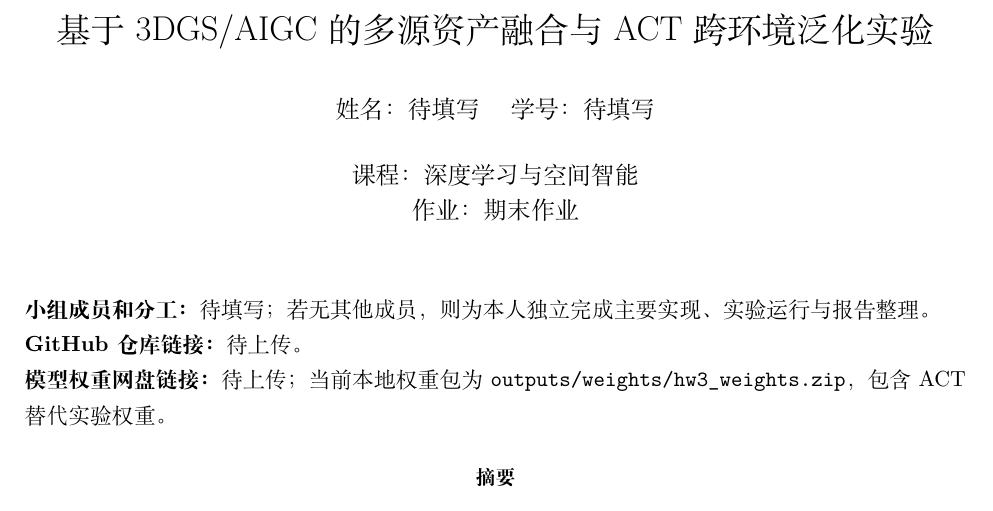
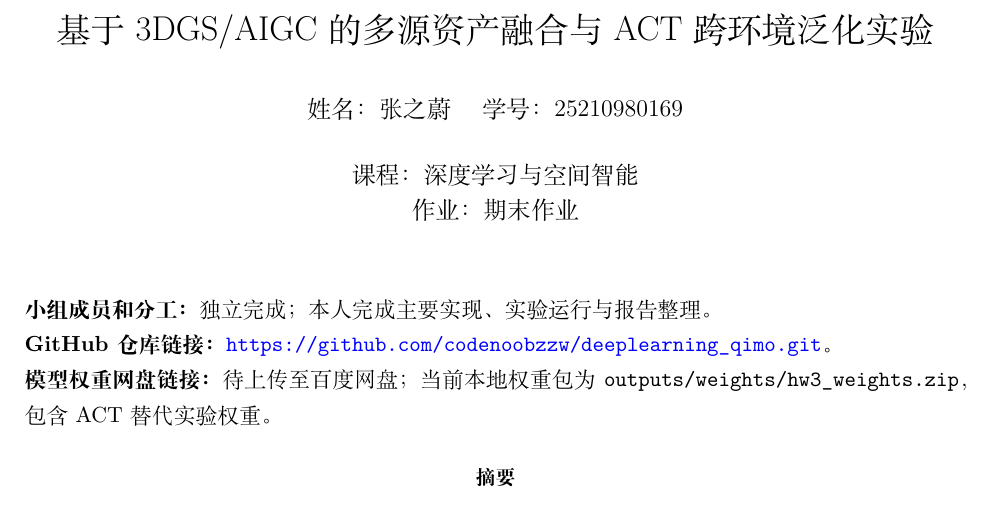
Before and after one commit to codenoobzzw/deeplearning_qimo, a LaTeX document (report/main.tex): part of page 1 of 12, cut so that both start at the same text. The pictures show the PDF file report/report.pdf that the author committed with the source.

Commit message:
Add student info and original object assets

```diff
--- a/report/main.tex
+++ b/report/main.tex
@@ -19,15 +19,15 @@
 \newcommand{\code}[1]{\texttt{\small #1}}
 
 \title{基于 3DGS/AIGC 的多源资产融合与 ACT 跨环境泛化实验}
-\author{姓名：待填写 \quad 学号：待填写}
+\author{姓名：张之蔚 \quad 学号：25210980169}
 \date{课程：深度学习与空间智能\\作业：期末作业}
 
 \begin{document}
 \maketitle
 
-\noindent\textbf{小组成员和分工：}待填写；若无其他成员，则为本人独立完成主要实现、实验运行与报告整理。\\
-\textbf{GitHub 仓库链接：}待上传。\\
-\textbf{模型权重网盘链接：}待上传；当前本地权重包为 \texttt{outputs/weights/hw3\_weights.zip}，包含 ACT 替代实验权重。
+\noindent\textbf{小组成员和分工：}独立完成；本人完成主要实现、实验运行与报告整理。\\
+\textbf{GitHub 仓库链接：}\url{https://github.com/codenoobzzw/deeplearning_qimo.git}。\\
+\textbf{模型权重网盘链接：}待上传至百度网盘；当前本地权重包为 \texttt{outputs/weights/hw3\_weights.zip}，包含 ACT 替代实验权重。
 
 \begin{abstract}
 这次作业我围绕两个任务搭建了一个可复现实验工程：题目一完成多源 3D 资产生成、统一表示和场景融合；题目二完成 ACT 动作分块策略的跨环境泛化对比。物体 A 使用补拍环绕视频真实跑通 COLMAP+3DGS：90 张抽帧中注册 63 张，训练 1000 步后得到 19133 个 Gaussian，测试集 PSNR/SSIM/LPIPS 分别为 23.9658/0.8707/0.2323。受限于服务器网络、外部模型权重和大规模数据下载条件，threestudio SDS、Zero123、Mip-NeRF360 以及真实 CALVIN ACT 没有全部跑完；为尽量完成作业要求的完整链路，我补充实现了明确标注的替代实验：生成文本鸭子 mesh、单图杯子 mesh 和类 counter 背景 Gaussian，统一采样并合并为 115133 个高斯点，同时导出多视角漫游视频；题目二则训练 ACT 动作分块替代模型，ACT-ABC 在 D 域替代评估中 Action L1 为 0.0409，低于 ACT-A 的 0.3034。报告中把真实结果和替代实验分开说明，不把替代结果写成官方模型或真实 CALVIN 指标。
```
Also changed, not shown: README.md, report/report.pdf, 物体/物体A.jpg (added), 物体/物体A2.jpg (added), 物体/物体A3.jpg (added), 物体/物体A4.jpg (added), 物体/物体A5.jpg (added), 物体/物体A6.jpg (added), 物体/物体c.jpg (added), 1 other file.
